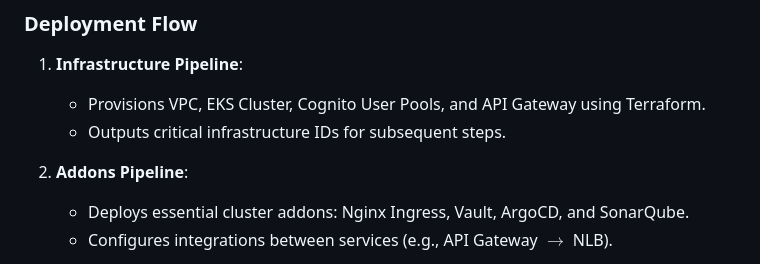
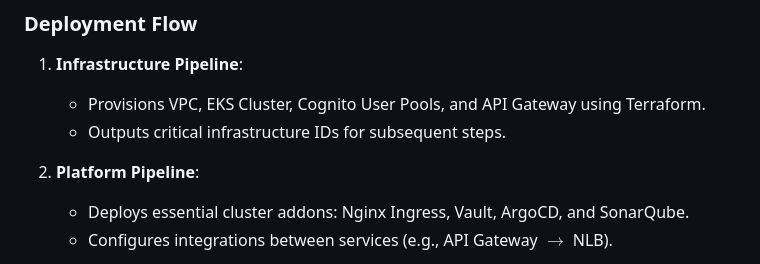
Before and after one commit to bahi1023/real-final, a Markdown page: Readme.md, the part around the change. GitHub-like rendering.

Commit message:
Rename 'Addons Pipeline' to 'Platform Pipeline'

```diff
--- a/Readme.md
+++ b/Readme.md
@@ -56,7 +56,7 @@ This project demonstrates a complete DevOps lifecycle implementation, moving fro
    - Provisions VPC, EKS Cluster, Cognito User Pools, and API Gateway using Terraform.
    - Outputs critical infrastructure IDs for subsequent steps.
 
-2. **Addons Pipeline**:
+2. **Platform Pipeline**:
    - Deploys essential cluster addons: Nginx Ingress, Vault, ArgoCD, and SonarQube.
    - Configures integrations between services (e.g., API Gateway $\rightarrow$ NLB).
 
```
